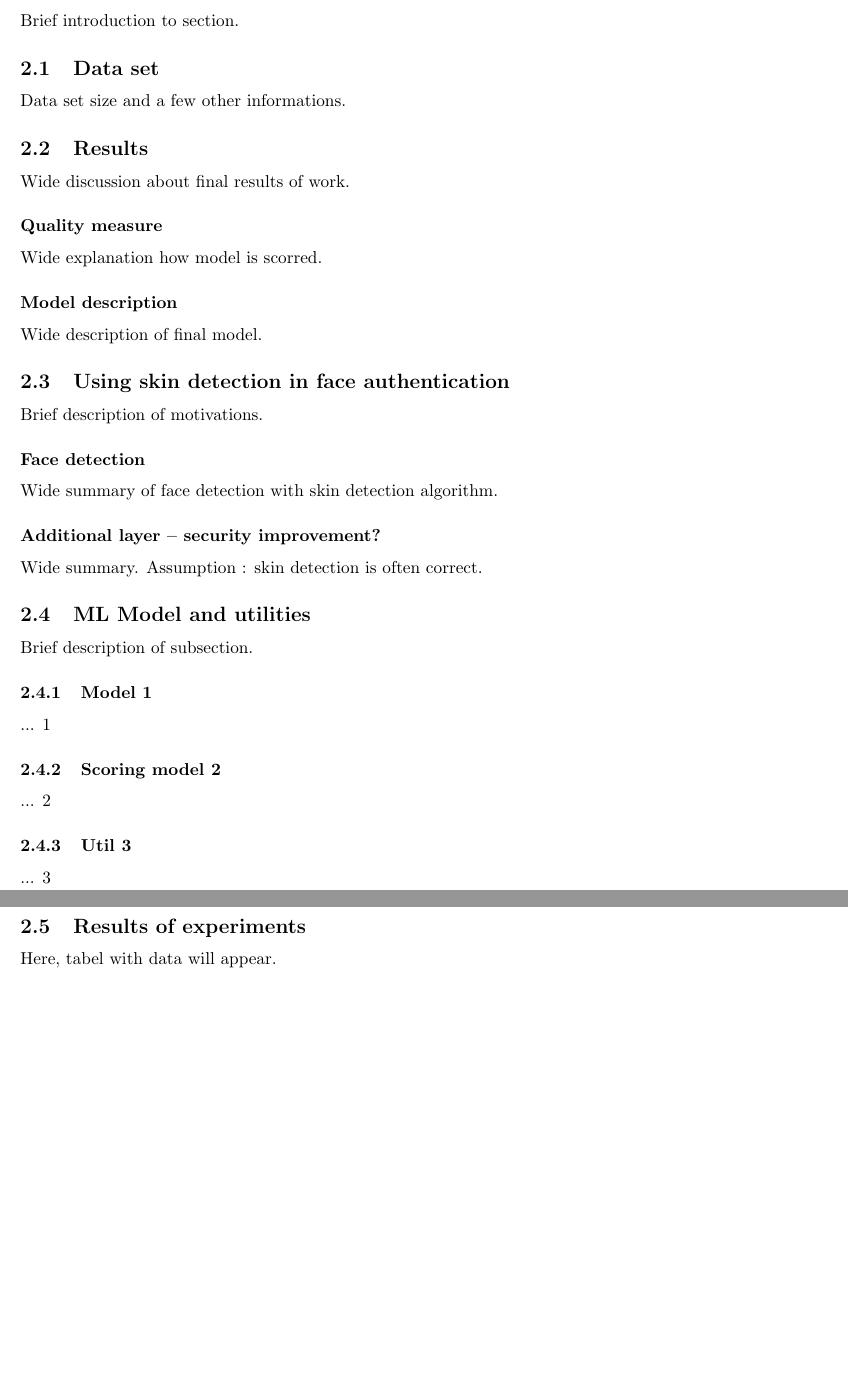
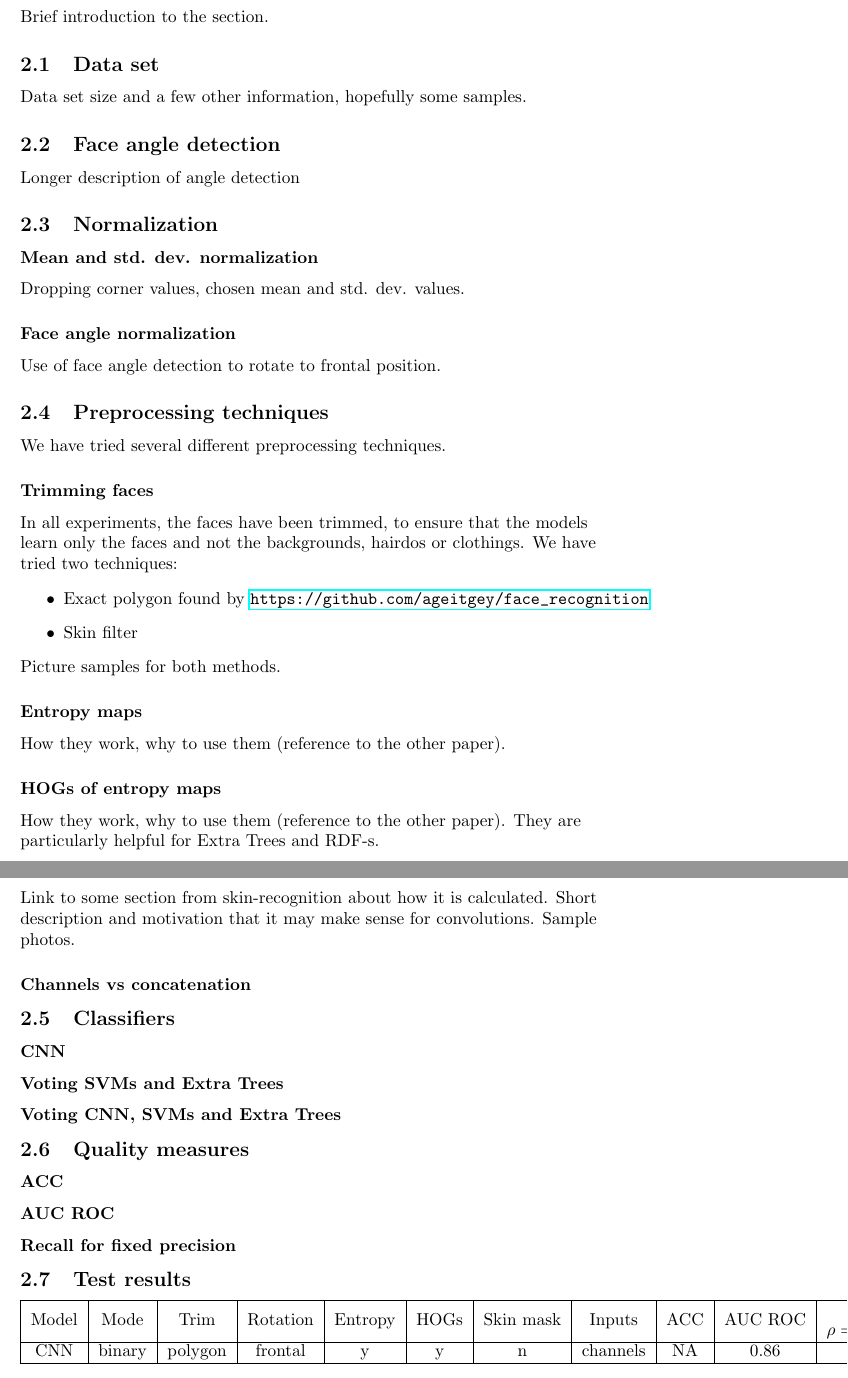
Before and after one commit to tomaszgarbus/rgbd-face-auth, a LaTeX document (whitepaper/temp-paper.tex, which reads whitepaper/content/face-auth.tex): two parts of pages 3 and 4 of 6, joined at a grey line, cut so that both start at the same text, the shorter picture padded with empty space. Compiled offline with pdfLaTeX.

Commit message:
Started works on face-auth

```diff
--- a/whitepaper/content/face-auth.tex
+++ b/whitepaper/content/face-auth.tex
@@ -1,47 +1,80 @@
 \section{Face authentication}
-    Brief introduction to section.
+    Brief introduction to the section.
 
     \subsection{Data set}
-        Data set size and a few other informations.
+    Data set size and a few other information, hopefully some samples.
 
-    \subsection{Results}
-        Wide discussion about final results of work.
+    \subsection{Face angle detection}
+    Longer description of angle detection
 
-        \subsubsection*{Quality measure}   % This star is fully intentional
-            Wide explanation how model is scorred.
+    \subsection{Normalization}
+        \subsubsection*{Mean and std. dev. normalization}
+        Dropping corner values, chosen mean and std. dev. values.
 
-        \subsubsection*{Model description} % This too...
-            Wide description of final model.
+        \subsubsection*{Face angle normalization}
+        Use of face angle detection to rotate to frontal position.
 
-    \subsection{Using skin detection in face authentication}
-            Brief description of motivations.
+    \subsection{Preprocessing techniques}
+    We have tried several different preprocessing techniques.
+    % TODO(tomek): skin detection
+        \subsubsection*{Trimming faces}
+        In all experiments, the faces have been trimmed, to ensure that the
+        models learn only the faces and not the backgrounds, hairdos or
+        clothings.
+        We have tried two techniques:
+        \begin{itemize}
+            \item Exact polygon found by \url{https://github.com/ageitgey/face_recognition}
+            \item Skin filter
+        \end{itemize}
+        Picture samples for both methods.
 
-        \subsubsection*{Face detection}
-            Wide summary of face detection with
-            skin detection algorithm.
+        \subsubsection*{Entropy maps}
+        How they work, why to use them (reference to the other paper).
 
-        \subsubsection*{Additional layer -- security improvement?}
-            Wide summary.
-            Assumption : skin detection is often correct.
-            % With our best sd model.
+        \subsubsection*{HOGs of entropy maps}
+        How they work, why to use them (reference to the other paper). They
+        are particularly helpful for Extra Trees and RDF-s.
 
-    \subsection{ML Model and utilities}
-        % You may want to consider
-        % division of that subsection to more.
-        Brief description of subsection.
-        \subsubsection{Model 1}  % And here we don't have star!
-            % If you want, you may create
-            % new .tex file with content
-            % of experiment description.
-            %
-            % Create them in content dictionary.
-            ... 1
+        \subsubsection*{Skin mask channel}
+        Link to some section from skin-recognition about how it is calculated.
+        Short description and motivation that it may make sense for
+        convolutions.
+        Sample photos.
 
-        \subsubsection{Scoring model 2}
-            ... 2
+        \subsubsection*{Channels vs concatenation}
 
-        \subsubsection{Util 3}
-            ... 3
 
-    \subsection{Results of experiments}
-        Here, tabel with data will appear.
+    \subsection{Classifiers}
+        \subsubsection*{CNN}
+
+        \subsubsection*{Voting SVMs and Extra Trees}
+
+        \subsubsection*{Voting CNN, SVMs and Extra Trees}
+
+    \subsection{Quality measures}
+        \subsubsection*{ACC}
+
+        \subsubsection*{AUC ROC}
+
+        \subsubsection*{Recall for fixed precision}
+
+
+    \subsection{Test results}
+        \begin{tabular}{ |c|c|c|c|c|c|c|c|c|c|c|c|c| }
+            \hline
+            \multirow{2}{*}{Model} &
+            \multirow{2}{*}{Mode} &
+            \multirow{2}{*}{Trim} &
+            \multirow{2}{*}{Rotation} &
+            \multirow{2}{*}{Entropy} &
+            \multirow{2}{*}{HOGs} &
+            \multirow{2}{*}{Skin mask} &
+            \multirow{2}{*}{Inputs} &
+            \multirow{2}{*}{ACC} &
+            \multirow{2}{*}{AUC ROC} &
+            \multicolumn{3}{|c|}{Recall for precision $\rho$} \\
+            & & & & & & & & & & $\rho = 0.99$ & $\rho = 0.995$ & $\rho = 0.999$ \\
+            \hline
+            CNN & binary & polygon & frontal & y & y & n & channels & NA & 0.86 & 0.9 & 0.85 & 0.83 \\
+            \hline
+        \end{tabular}
--- a/whitepaper/temp-paper.tex
+++ b/whitepaper/temp-paper.tex
@@ -2,6 +2,8 @@
 % ALL CHANGES WILL BE LOST!
 
 \documentclass{article}
+\usepackage{hyperref}
+\usepackage{multirow}
 \usepackage[document]{ragged2e}
 
 
```
